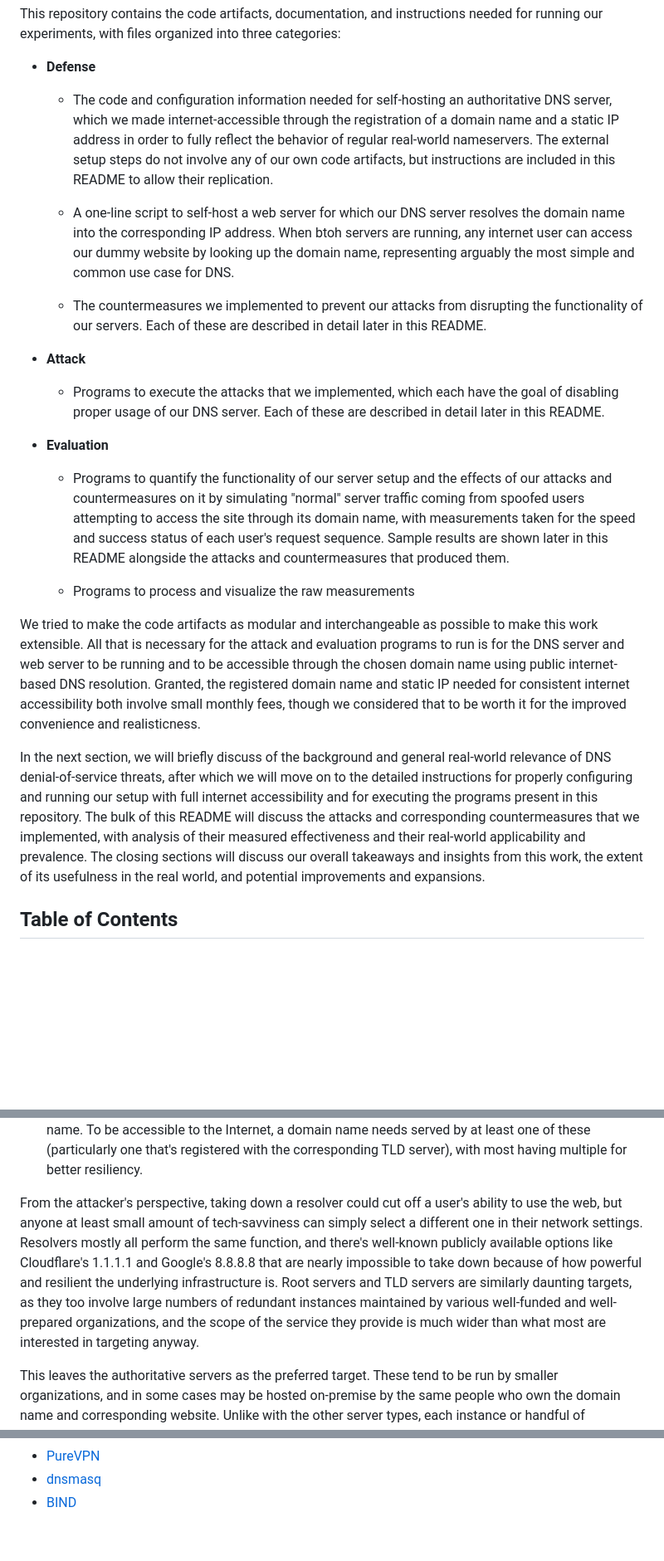
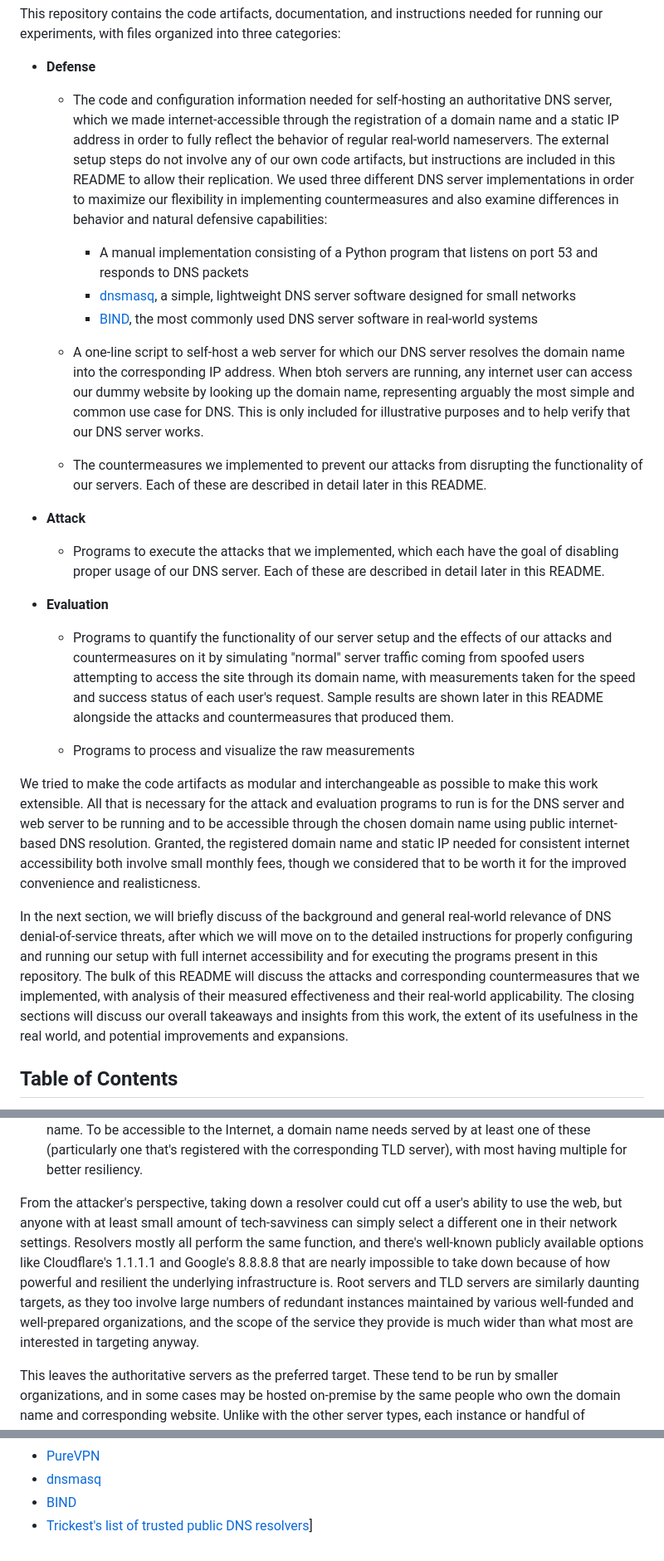
Before and after one commit to li11315-osu/CSE5472-term-project, a Markdown page: README.md, 3 parts joined by grey strips. Shown at 83% size. Drawn GitHub-style; blank space fills up the shorter version.

Commit message:
(Changes to the README that didn't get included in this last commit)

```diff
--- a/README.md
+++ b/README.md
@@ -14,9 +14,13 @@ This repository contains the code artifacts, documentation, and instructions nee
 
 - **Defense**
 
-    - The code and configuration information needed for self-hosting an authoritative DNS server, which we made internet-accessible through the registration of a domain name and a static IP address in order to fully reflect the behavior of regular real-world nameservers. The external setup steps do not involve any of our own code artifacts, but instructions are included in this README to allow their replication.
+    - The code and configuration information needed for self-hosting an authoritative DNS server, which we made internet-accessible through the registration of a domain name and a static IP address in order to fully reflect the behavior of regular real-world nameservers. The external setup steps do not involve any of our own code artifacts, but instructions are included in this README to allow their replication. We used three different DNS server implementations in order to maximize our flexibility in implementing countermeasures and also examine differences in behavior and natural defensive capabilities:
 
-    - A one-line script to self-host a web server for which our DNS server resolves the domain name into the corresponding IP address. When btoh servers are running, any internet user can access our dummy website by looking up the domain name, representing arguably the most simple and common use case for DNS.
+        - A manual implementation consisting of a Python program that listens on port 53 and responds to DNS packets
+        - [dnsmasq](https://thekelleys.org.uk/dnsmasq/doc.html), a simple, lightweight DNS server software designed for small networks
+        - [BIND](https://www.isc.org/bind/), the most commonly used DNS server software in real-world systems
+
+    - A one-line script to self-host a web server for which our DNS server resolves the domain name into the corresponding IP address. When btoh servers are running, any internet user can access our dummy website by looking up the domain name, representing arguably the most simple and common use case for DNS. This is only included for illustrative purposes and to help verify that our DNS server works.
 
     - The countermeasures we implemented to prevent our attacks from disrupting the functionality of our servers. Each of these are described in detail later in this README.
 
@@ -26,13 +30,13 @@ This repository contains the code artifacts, documentation, and instructions nee
 
 - **Evaluation**
 
-    - Programs to quantify the functionality of our server setup and the effects of our attacks and countermeasures on it by simulating "normal" server traffic coming from spoofed users attempting to access the site through its domain name, with measurements taken for the speed and success status of each user's request sequence. Sample results are shown later in this README alongside the attacks and countermeasures that produced them.
+    - Programs to quantify the functionality of our server setup and the effects of our attacks and countermeasures on it by simulating "normal" server traffic coming from spoofed users attempting to access the site through its domain name, with measurements taken for the speed and success status of each user's request. Sample results are shown later in this README alongside the attacks and countermeasures that produced them.
 
     - Programs to process and visualize the raw measurements
 
 We tried to make the code artifacts as modular and interchangeable as possible to make this work extensible. All that is necessary for the attack and evaluation programs to run is for the DNS server and web server to be running and to be accessible through the chosen domain name using public internet-based DNS resolution. Granted, the registered domain name and static IP needed for consistent internet accessibility both involve small monthly fees, though we considered that to be worth it for the improved convenience and realisticness.
 
-In the next section, we will briefly discuss of the background and general real-world relevance of DNS denial-of-service threats, after which we will move on to the detailed instructions for properly configuring and running our setup with full internet accessibility and for executing the programs present in this repository. The bulk of this README will discuss the attacks and corresponding countermeasures that we implemented, with analysis of their measured effectiveness and their real-world applicability and prevalence. The closing sections will discuss our overall takeaways and insights from this work, the extent of its usefulness in the real world, and potential improvements and expansions.
+In the next section, we will briefly discuss of the background and general real-world relevance of DNS denial-of-service threats, after which we will move on to the detailed instructions for properly configuring and running our setup with full internet accessibility and for executing the programs present in this repository. The bulk of this README will discuss the attacks and corresponding countermeasures that we implemented, with analysis of their measured effectiveness and their real-world applicability. The closing sections will discuss our overall takeaways and insights from this work, the extent of its usefulness in the real world, and potential improvements and expansions.
 
 
 ## Table of Contents
@@ -87,7 +91,7 @@ With the way DNS is structured, there's generally [four different types](https:/
 - The **top-level domain (TLD) nameservers** represent the first subdivision of the hierarchy, with each one maintaining information about the domain names that share its domain extension (e.g. .com, .org, .net). The root servers refer the resolvers to the TLD servers, which in turn refer the resolvers to the next level down.
 - Lastly, the **authoritative nameservers** are the ones which can provide the actual mapping from the requested domain name to the corresponding IP address. The same information may be floating around elsewhere in caches, but the authoritative servers are the official source of truth, hence the name. To be accessible to the Internet, a domain name needs served by at least one of these (particularly one that's registered with the corresponding TLD server), with most having multiple for better resiliency.
 
-From the attacker's perspective, taking down a resolver could cut off a user's ability to use the web, but anyone at least small amount of tech-savviness can simply select a different one in their network settings. Resolvers mostly all perform the same function, and there's well-known publicly available options like Cloudflare's 1.1.1.1 and Google's 8.8.8.8 that are nearly impossible to take down because of how powerful and resilient the underlying infrastructure is. Root servers and TLD servers are similarly daunting targets, as they too involve large numbers of redundant instances maintained by various well-funded and well-prepared organizations, and the scope of the service they provide is much wider than what most are interested in targeting anyway.
+From the attacker's perspective, taking down a resolver could cut off a user's ability to use the web, but anyone with at least small amount of tech-savviness can simply select a different one in their network settings. Resolvers mostly all perform the same function, and there's well-known publicly available options like Cloudflare's 1.1.1.1 and Google's 8.8.8.8 that are nearly impossible to take down because of how powerful and resilient the underlying infrastructure is. Root servers and TLD servers are similarly daunting targets, as they too involve large numbers of redundant instances maintained by various well-funded and well-prepared organizations, and the scope of the service they provide is much wider than what most are interested in targeting anyway.
 
 This leaves the authoritative servers as the preferred target. These tend to be run by smaller organizations, and in some cases may be hosted on-premise by the same people who own the domain name and corresponding website. Unlike with the other server types, each instance or handful of instances has unique functionality in being the only ones to provide definitive records for certain domains, and taking them down will make the corresponding resources inaccessible for any user who doesn't either have access to a cached record (which generally expires after a short while) or somehow know the IP address. Even when there's redundancy, it can only do so much if all of the servers for the given domain are similarly weak.
 
@@ -140,3 +144,4 @@ Ultimately, with these attacks having been largely reduced to a game of brute fo
 - [PureVPN](purevpn.com)
 - [dnsmasq](https://thekelleys.org.uk/dnsmasq/doc.html)
 - [BIND](https://www.isc.org/bind/)
+- [Trickest's list of trusted public DNS resolvers](https://github.com/trickest/resolvers/blob/main/resolvers-trusted.txt)]
```
